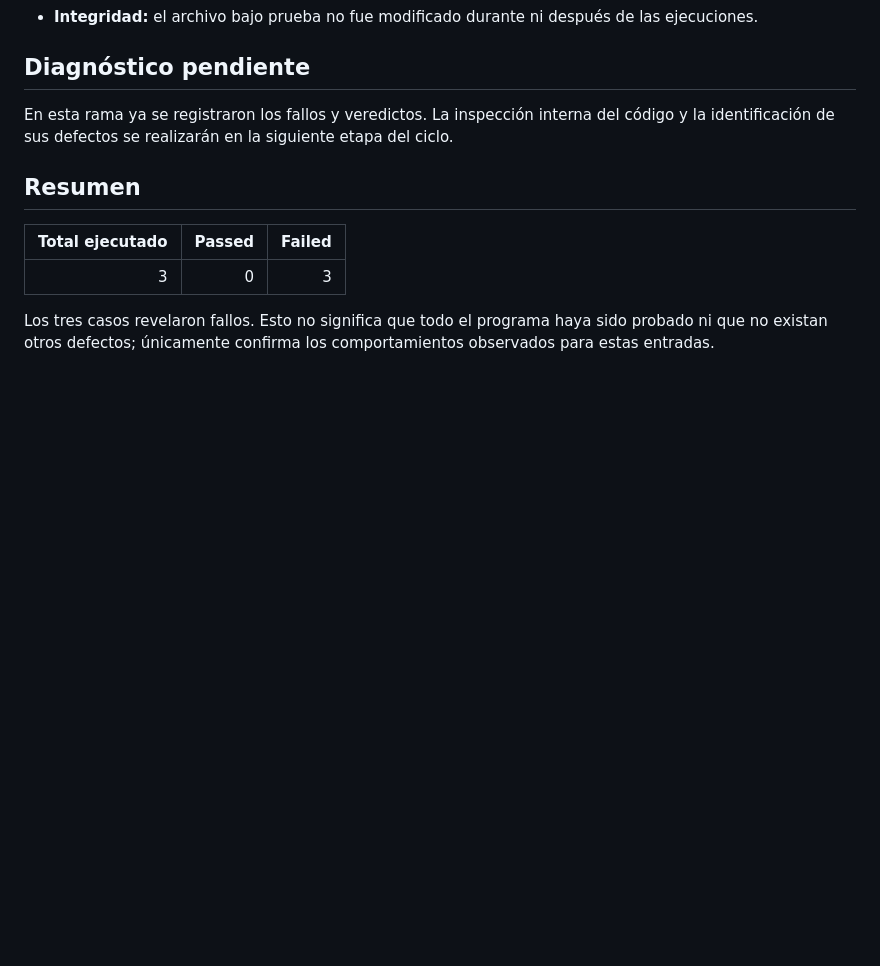
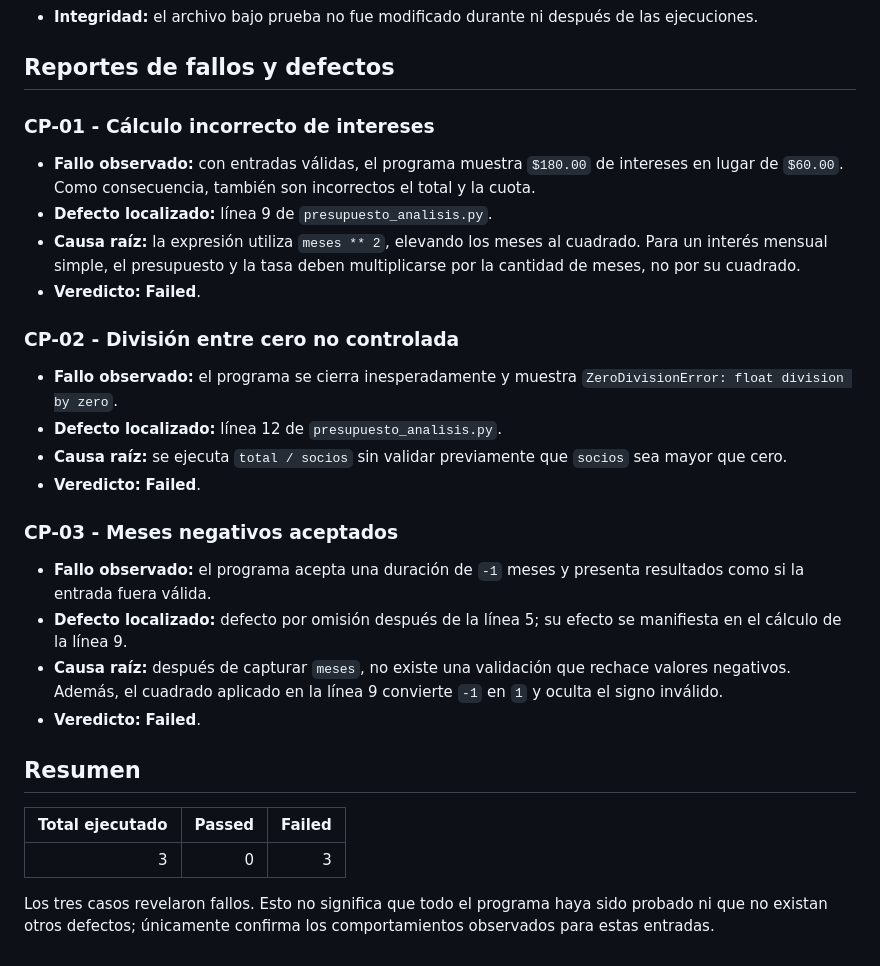
Before and after one commit to Andr3sss/taller-caja-negra, a Markdown page: casos_prueba.md, the part around the change. GitHub-like rendering; blank space fills up the shorter version.

Commit message:
docs: localizar y explicar los defectos causantes

```diff
--- a/casos_prueba.md
+++ b/casos_prueba.md
@@ -49,9 +49,28 @@ Los resultados esperados fueron definidos antes de ejecutar el programa. Los cas
 - **Método:** una ejecución independiente por caso, introduciendo los tres valores en el orden presupuesto, socios y meses.
 - **Integridad:** el archivo bajo prueba no fue modificado durante ni después de las ejecuciones.
 
-## Diagnóstico pendiente
+## Reportes de fallos y defectos
 
-En esta rama ya se registraron los fallos y veredictos. La inspección interna del código y la identificación de sus defectos se realizarán en la siguiente etapa del ciclo.
+### CP-01 - Cálculo incorrecto de intereses
+
+- **Fallo observado:** con entradas válidas, el programa muestra `$180.00` de intereses en lugar de `$60.00`. Como consecuencia, también son incorrectos el total y la cuota.
+- **Defecto localizado:** línea 9 de `presupuesto_analisis.py`.
+- **Causa raíz:** la expresión utiliza `meses ** 2`, elevando los meses al cuadrado. Para un interés mensual simple, el presupuesto y la tasa deben multiplicarse por la cantidad de meses, no por su cuadrado.
+- **Veredicto:** **Failed**.
+
+### CP-02 - División entre cero no controlada
+
+- **Fallo observado:** el programa se cierra inesperadamente y muestra `ZeroDivisionError: float division by zero`.
+- **Defecto localizado:** línea 12 de `presupuesto_analisis.py`.
+- **Causa raíz:** se ejecuta `total / socios` sin validar previamente que `socios` sea mayor que cero.
+- **Veredicto:** **Failed**.
+
+### CP-03 - Meses negativos aceptados
+
+- **Fallo observado:** el programa acepta una duración de `-1` meses y presenta resultados como si la entrada fuera válida.
+- **Defecto localizado:** defecto por omisión después de la línea 5; su efecto se manifiesta en el cálculo de la línea 9.
+- **Causa raíz:** después de capturar `meses`, no existe una validación que rechace valores negativos. Además, el cuadrado aplicado en la línea 9 convierte `-1` en `1` y oculta el signo inválido.
+- **Veredicto:** **Failed**.
 
 ## Resumen
 
```
